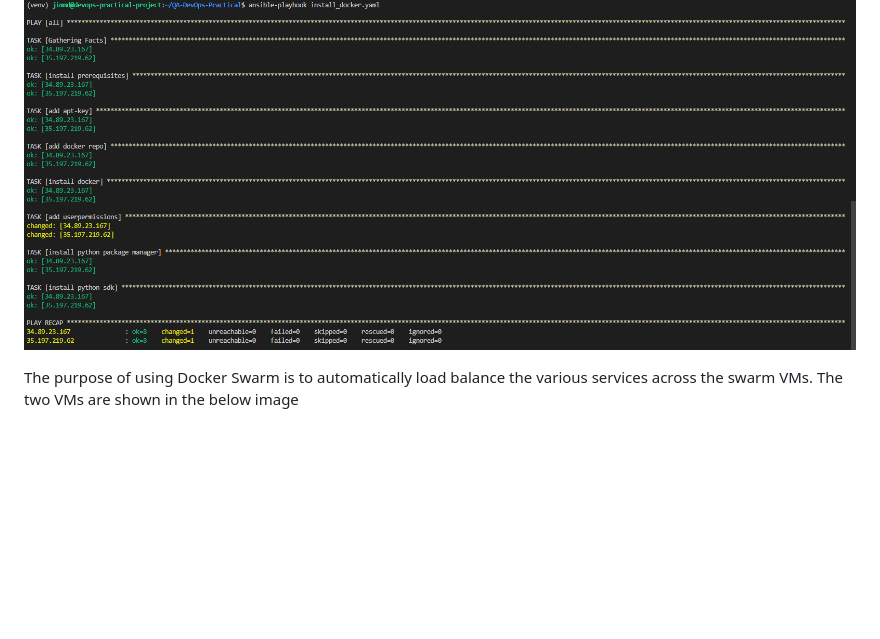
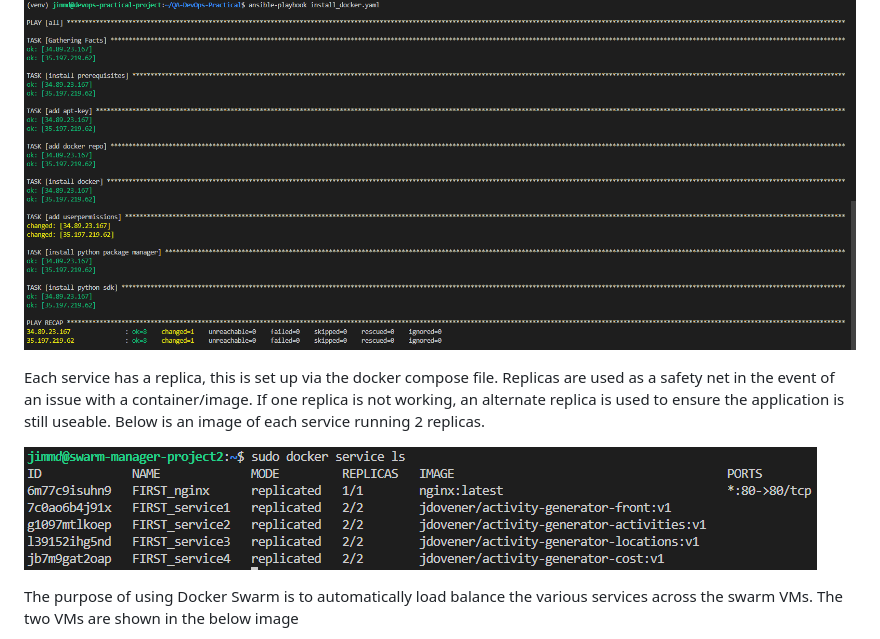
Before and after one commit to jdovener/QA-DevOps-Practical, a Markdown page: README.md, the part around the change. Drawn GitHub-style; pictures changed too: images/Replicas.png (added); blank space fills up the shorter version.

Commit message:
JD: README finished perhaps

```diff
--- a/README.md
+++ b/README.md
@@ -126,6 +126,10 @@ Once this has been executed, all subsequent executions will result in the IPs be
 
 ![playbook2](https://github.com/jdovener/QA-DevOps-Practical/blob/dev/images/playbook2.png)
 
+Each service has a replica, this is set up via the docker compose file. Replicas are used as a safety net in the event of an issue with a container/image. If one replica is not working, an alternate replica is used to ensure the application is still useable. Below is an image of each service running 2 replicas.
+
+![Replicas](https://github.com/jdovener/QA-DevOps-Practical/blob/dev/images/Replicas.png)
+
 The purpose of using Docker Swarm is to automatically load balance the various services across the swarm VMs. The two VMs are shown in the below image
 
 ![DockerVMS](https://github.com/jdovener/QA-DevOps-Practical/blob/dev/images/DockerVMS.png)
```
